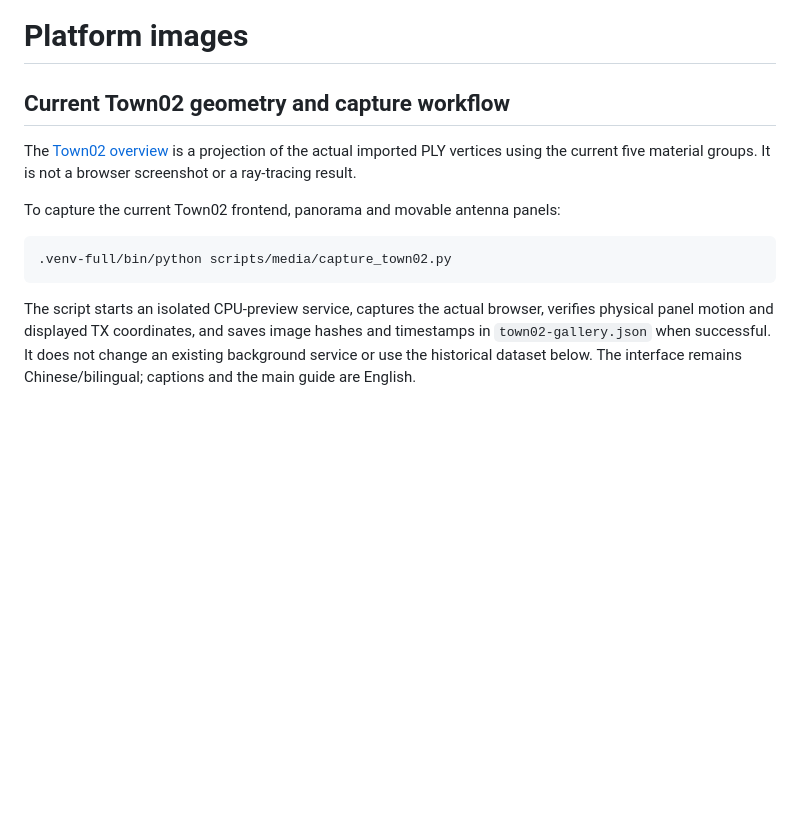
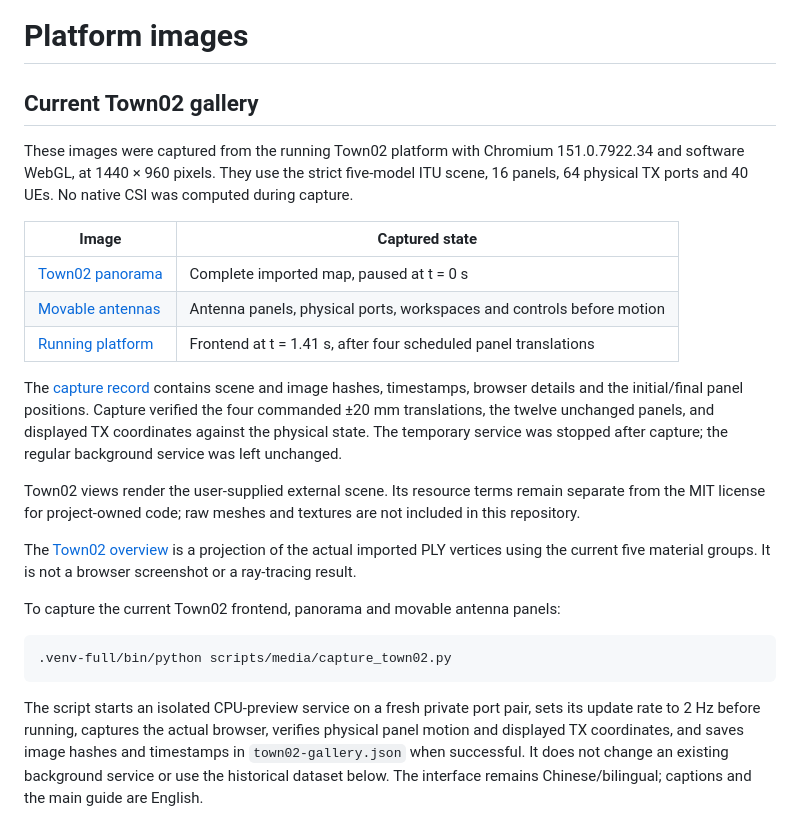
Before and after one commit to ReamonYim/WiWo-MA, a Markdown page: docs/media/README.md, the part around the change. GitHub-like rendering; blank space fills up the shorter version.

````diff
--- a/docs/media/README.md
+++ b/docs/media/README.md
@@ -1,6 +1,27 @@
 # Platform images
 
-## Current Town02 geometry and capture workflow
+## Current Town02 gallery
+
+These images were captured from the running Town02 platform with Chromium
+151.0.7922.34 and software WebGL, at 1440 × 960 pixels. They use the strict
+five-model ITU scene, 16 panels, 64 physical TX ports and 40 UEs. No native
+CSI was computed during capture.
+
+| Image | Captured state |
+|---|---|
+| [Town02 panorama](town02-panorama.png) | Complete imported map, paused at t = 0 s |
+| [Movable antennas](town02-antennas.png) | Antenna panels, physical ports, workspaces and controls before motion |
+| [Running platform](town02-platform.png) | Frontend at t = 1.41 s, after four scheduled panel translations |
+
+The [capture record](town02-gallery.json) contains scene and image hashes,
+timestamps, browser details and the initial/final panel positions. Capture
+verified the four commanded ±20 mm translations, the twelve unchanged panels,
+and displayed TX coordinates against the physical state. The temporary service
+was stopped after capture; the regular background service was left unchanged.
+
+Town02 views render the user-supplied external scene. Its resource terms remain
+separate from the MIT license for project-owned code; raw meshes and textures
+are not included in this repository.
 
 The [Town02 overview](town02-map-overview.png) is a projection of the actual
 imported PLY vertices using the current five material groups. It is not a
@@ -12,7 +33,8 @@ To capture the current Town02 frontend, panorama and movable antenna panels:
 .venv-full/bin/python scripts/media/capture_town02.py
 ```
 
-The script starts an isolated CPU-preview service, captures the actual browser,
+The script starts an isolated CPU-preview service on a fresh private port pair,
+sets its update rate to 2 Hz before running, captures the actual browser,
 verifies physical panel motion and displayed TX coordinates, and saves image
 hashes and timestamps in `town02-gallery.json` when successful. It does not
 change an existing background service or use the historical dataset below.
````
Also changed, not shown: README.md (+11 -5 lines), THIRD_PARTY_NOTICES.md (+1 -1 lines), docs/media/town02-antennas.png (added), docs/media/town02-panorama.png (added), docs/media/town02-platform.png (added), 1 other file.
